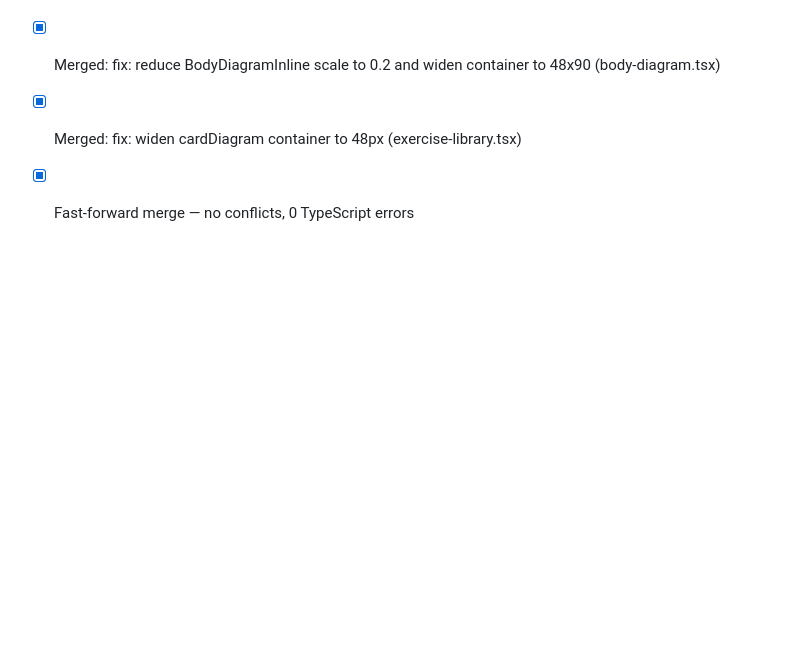
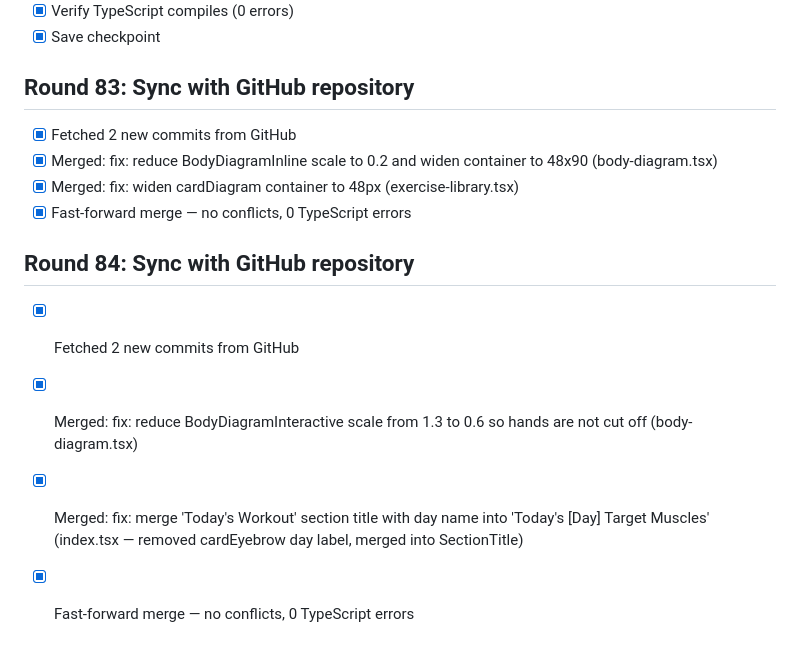
Before and after one commit to HassanImtiaz09/peakpulse-mobile-app, a Markdown page: todo.md, the part around the change. Rendered like a GitHub page; blank space fills up the shorter version.

Commit message:
Checkpoint: Round 84: Synced with GitHub. Merged 2 commits: (1) reduce BodyDiagramInteractive scale from 1.3 to 0.6 so hands are not cut off, (2) merge "Today's Workout" section title with day name into "Today's [Day] Target Muscles" and remove redundant cardEyebrow day label. Fast-forward merge, no conflicts, 0 TypeScript errors.

```diff
--- a/todo.md
+++ b/todo.md
@@ -3072,3 +3072,9 @@
 - [x] Merged: fix: reduce BodyDiagramInline scale to 0.2 and widen container to 48x90 (body-diagram.tsx)
 - [x] Merged: fix: widen cardDiagram container to 48px (exercise-library.tsx)
 - [x] Fast-forward merge — no conflicts, 0 TypeScript errors
+
+## Round 84: Sync with GitHub repository
+- [x] Fetched 2 new commits from GitHub
+- [x] Merged: fix: reduce BodyDiagramInteractive scale from 1.3 to 0.6 so hands are not cut off (body-diagram.tsx)
+- [x] Merged: fix: merge 'Today's Workout' section title with day name into 'Today's [Day] Target Muscles' (index.tsx — removed cardEyebrow day label, merged into SectionTitle)
+- [x] Fast-forward merge — no conflicts, 0 TypeScript errors
```
